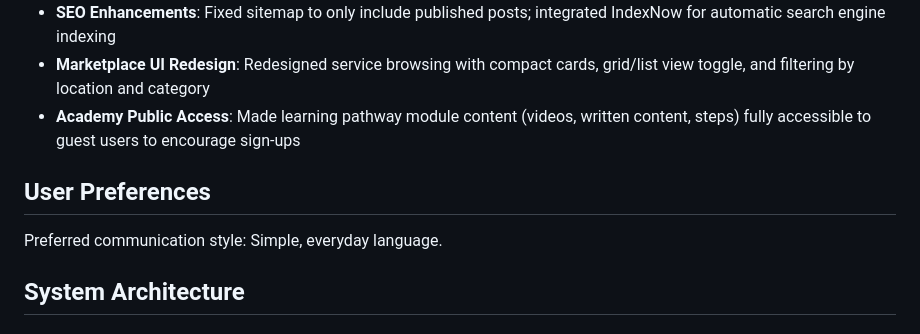
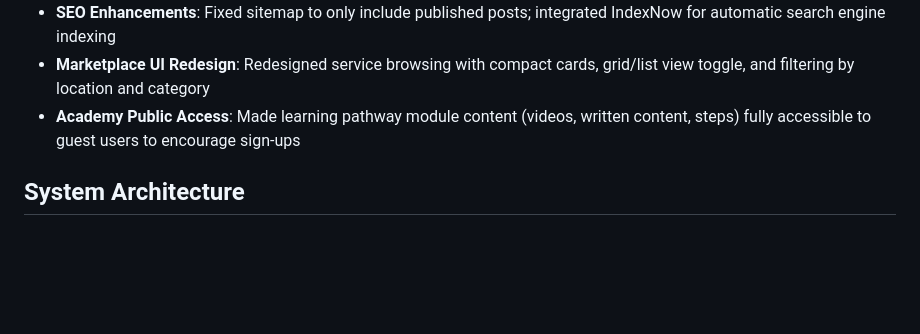
Before and after one commit to Nwokike/Kiri.ng, a Markdown page: read.md, the part around the change. GitHub-like rendering; blank space fills up the shorter version.

```diff
--- a/replit.md
+++ b/read.md
@@ -17,9 +17,6 @@ The application serves two primary user types:
 - **Marketplace UI Redesign**: Redesigned service browsing with compact cards, grid/list view toggle, and filtering by location and category
 - **Academy Public Access**: Made learning pathway module content (videos, written content, steps) fully accessible to guest users to encourage sign-ups
 
-## User Preferences
-
-Preferred communication style: Simple, everyday language.
 
 ## System Architecture
 
```
